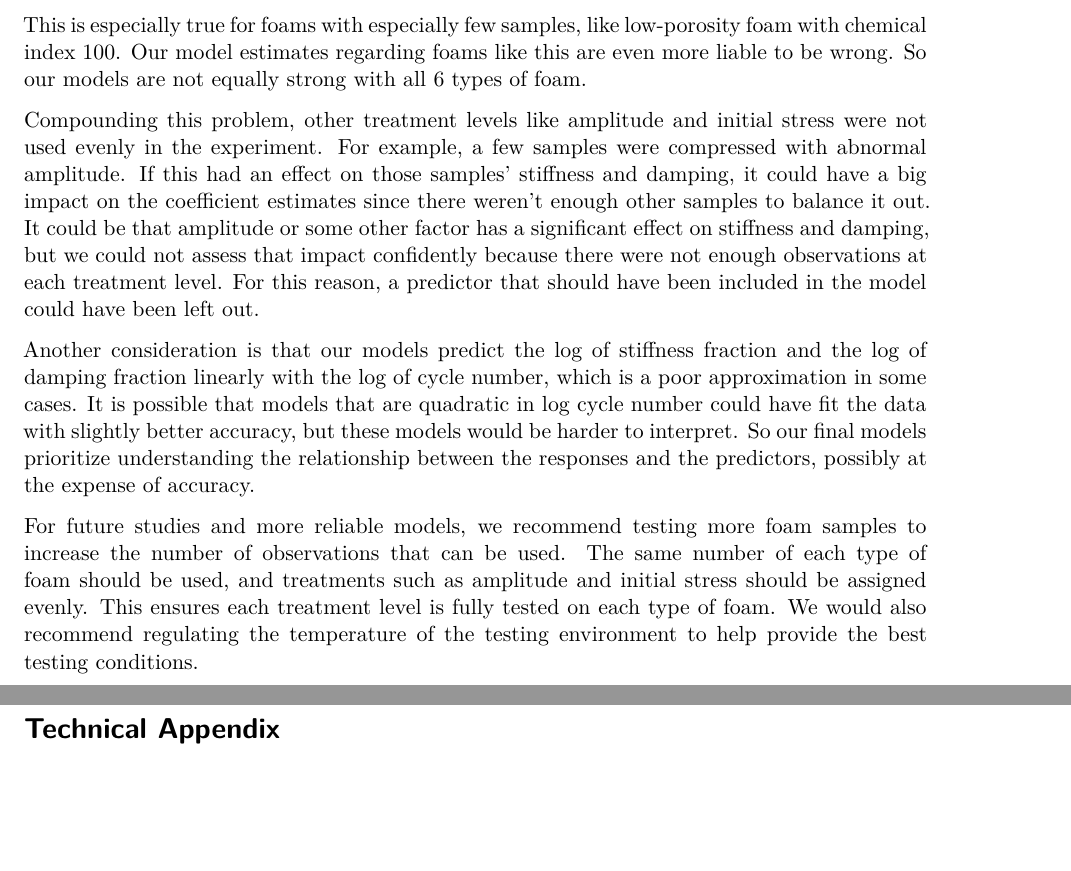
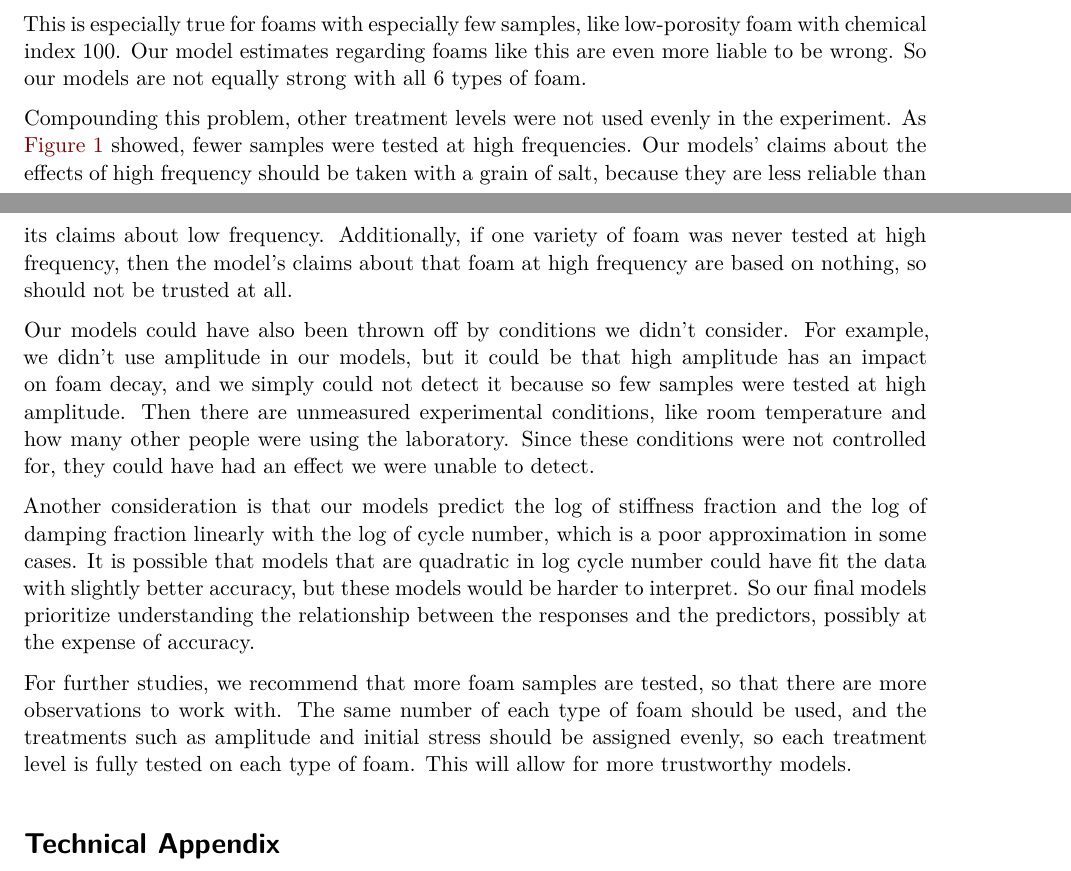
Before and after one commit to cjseery/Helmet, a Quarto document (CS2 Final Draft.qmd): two parts of pages 13 and 14 of 17, joined at a grey line, cut so that both start at the same text, the shorter picture padded with empty space. Rendered offline with R 4.5, knitr and Pandoc in place of Quarto, then LaTeX, with nearby package versions.

Commit message:
Update CS2 Final Draft.qmd
Tweaks

```diff
--- a/CS2 Final Draft.qmd
+++ b/CS2 Final Draft.qmd
@@ -457,11 +459,13 @@ One concern we have about our conclusions is that they were made based on relati
 
 This is especially true for foams with especially few samples, like low-porosity foam with chemical index 100. Our model estimates regarding foams like this are even more liable to be wrong. So our models are not equally strong with all 6 types of foam.
 
-Compounding this problem, other treatment levels like amplitude and initial stress were not used evenly in the experiment. For example, a few samples were compressed with abnormal amplitude. If this had an effect on those samples’ stiffness and damping, it could have a big impact on the coefficient estimates since there weren’t enough other samples to balance it out. It could be that amplitude or some other factor has a significant effect on stiffness and damping, but we could not assess that impact confidently because there were not enough observations at each treatment level. For this reason, a predictor that should have been included in the model could have been left out.
+Compounding this problem, other treatment levels were not used evenly in the experiment. As @fig-1 showed, fewer samples were tested at high frequencies. Our models' claims about the effects of high frequency should be taken with a grain of salt, because they are less reliable than its claims about low frequency. Additionally, if one variety of foam was never tested at high frequency, then the model's claims about that foam at high frequency are based on nothing, so should not be trusted at all.
+
+Our models could have also been thrown off by conditions we didn't consider. For example, we didn't use amplitude in our models, but it could be that high amplitude has an impact on foam decay, and we simply could not detect it because so few samples were tested at high amplitude. Then there are unmeasured experimental conditions, like room temperature and how many other people were using the laboratory. Since these conditions were not controlled for, they could have had an effect we were unable to detect.
 
 Another consideration is that our models predict the log of stiffness fraction and the log of damping fraction linearly with the log of cycle number, which is a poor approximation in some cases. It is possible that models that are quadratic in log cycle number could have fit the data with slightly better accuracy, but these models would be harder to interpret. So our final models prioritize understanding the relationship between the responses and the predictors, possibly at the expense of accuracy.
 
-For future studies and more reliable models, we recommend testing more foam samples to increase the number of observations that can be used. The same number of each type of foam should be used, and treatments such as amplitude and initial stress should be assigned evenly. This ensures each treatment level is fully tested on each type of foam. We would also recommend regulating the temperature of the testing environment to help provide the best testing conditions.
+For further studies, we recommend that more foam samples are tested, so that there are more observations to work with. The same number of each type of foam should be used, and the treatments such as amplitude and initial stress should be assigned evenly, so each treatment level is fully tested on each type of foam. This will allow for more trustworthy models.
 
 # Technical Appendix
 
```
Also changed, not shown: CS2 Final Draft.qmd (4 more changed lines).
